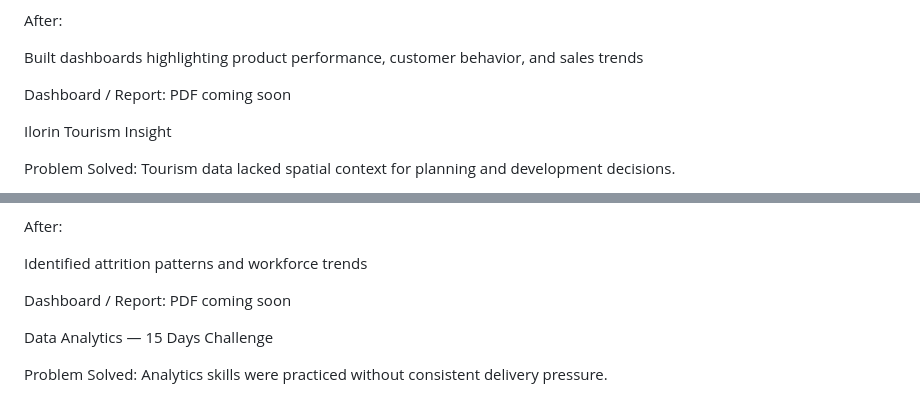
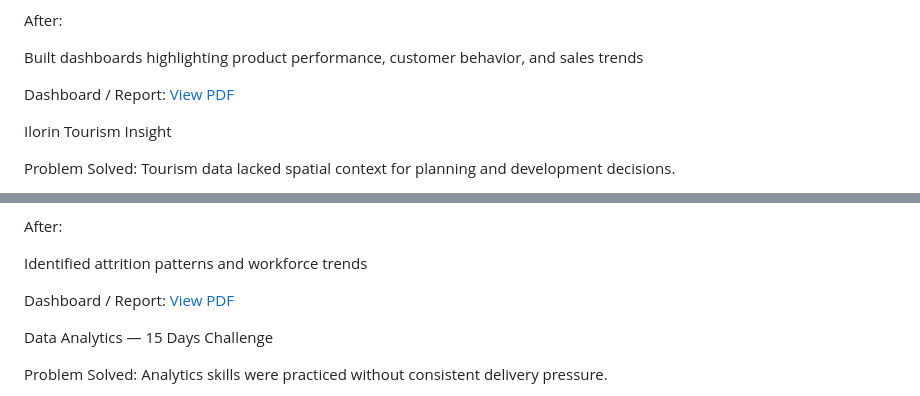
Before and after one commit to Bedeiwu/Bede-Iwuoha, a Markdown page: README.md, 2 parts joined by grey strips. Rendered like a GitHub page.

Commit message:
Update README with links to PDF reports

```diff
--- a/README.md
+++ b/README.md
@@ -202,7 +202,7 @@ After:
 Built dashboards highlighting product performance, customer behavior, and sales trends
 
 Dashboard / Report:
-PDF coming soon
+[View PDF](assets/mavenelectronics.pdf)
 
 Ilorin Tourism Insight
 
@@ -266,7 +266,7 @@ After:
 Identified attrition patterns and workforce trends
 
 Dashboard / Report:
-PDF coming soon
+[View PDF](assets/hrdata.pdf)
 
 Data Analytics — 15 Days Challenge
 
```
